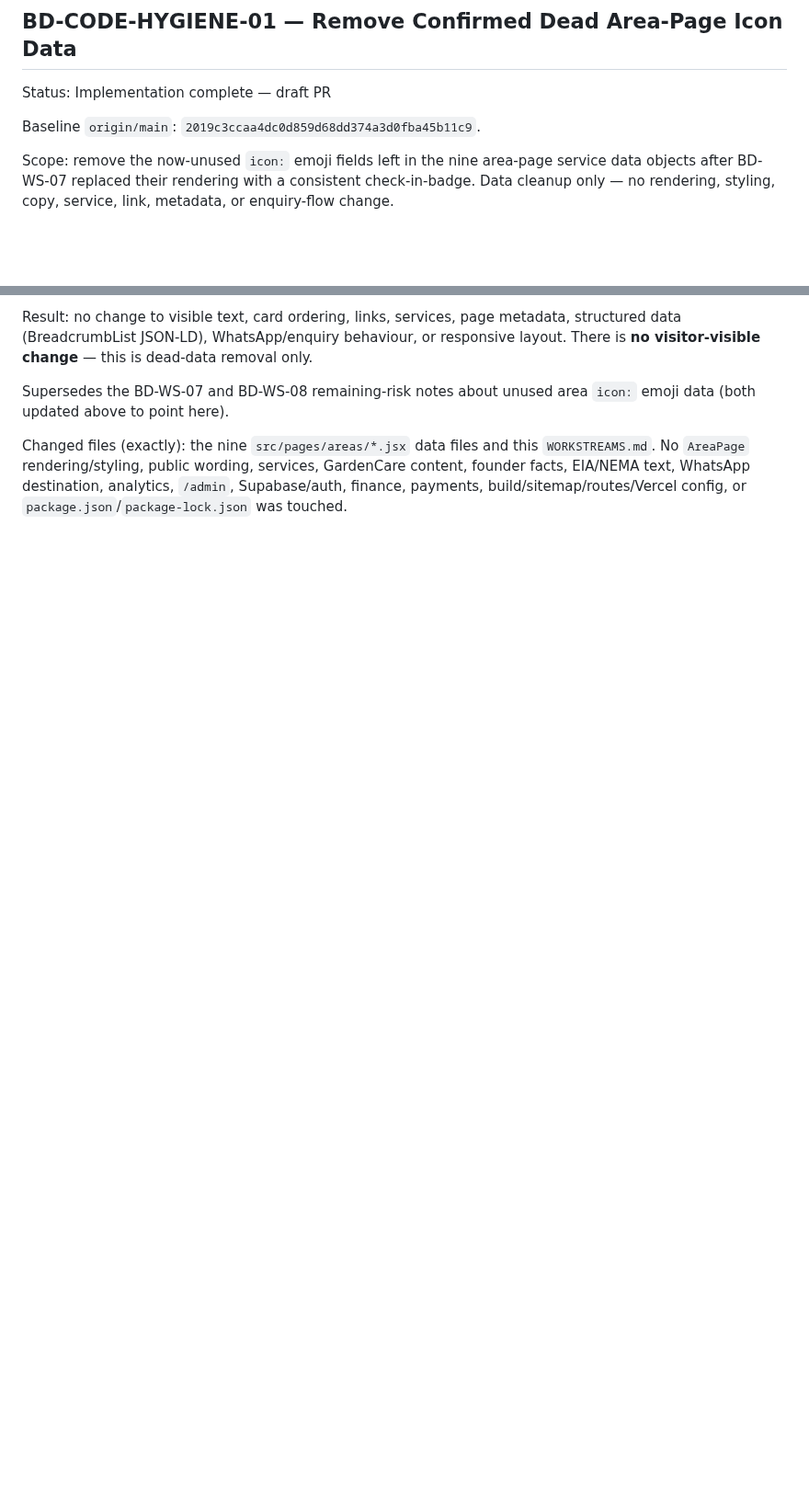
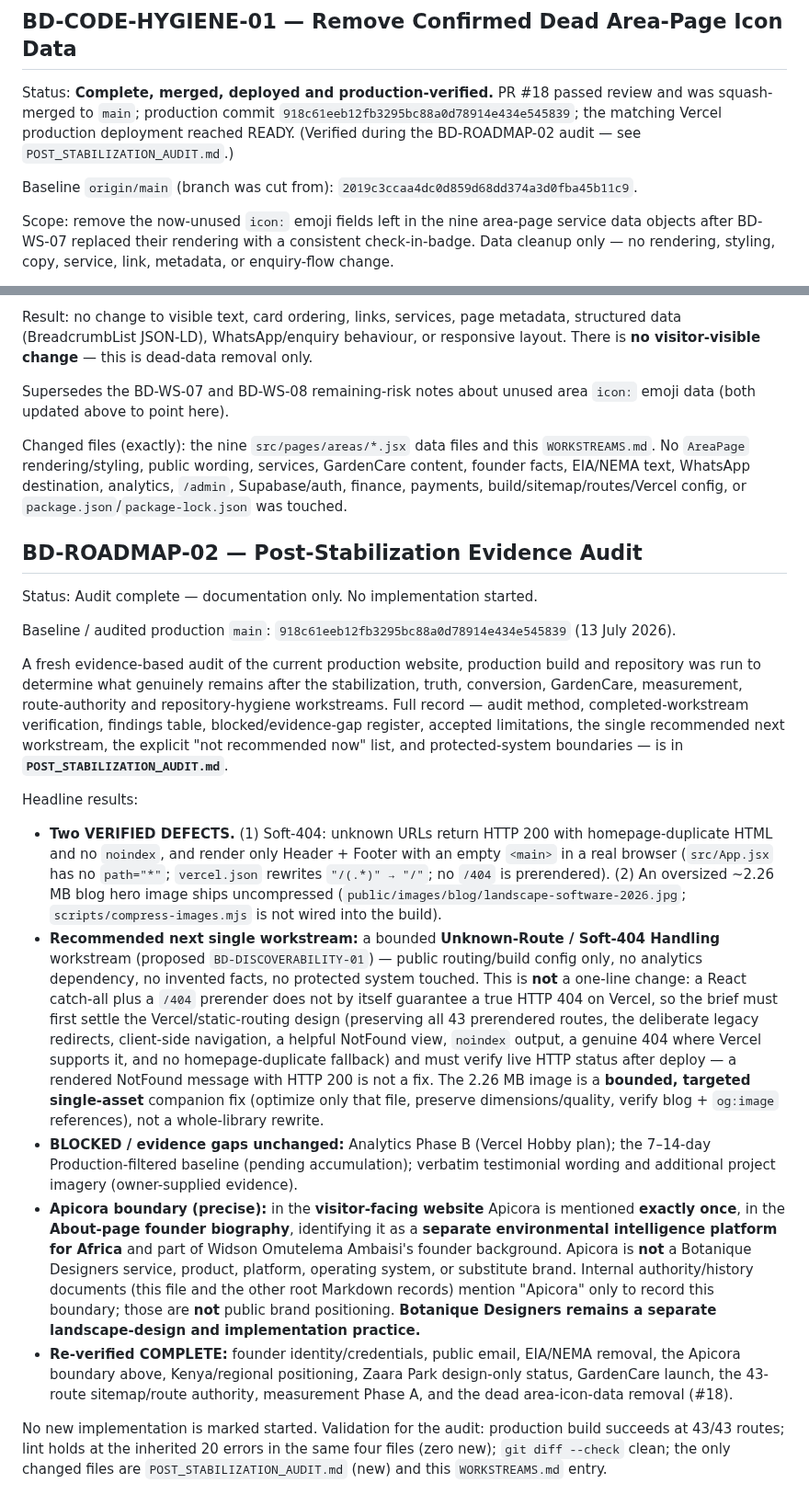
Before and after one commit to Widson-star/botanique-designers-site, a Markdown page: WORKSTREAMS.md, 2 parts joined by grey strips. Shown at 92% size. Drawn GitHub-style; blank space fills up the shorter version.

Commit message:
BD-ROADMAP-02: record post-stabilization evidence audit (#19)
Record the evidence-based post-stabilization findings, clarified Apicora boundary, and next discoverability workstream.

```diff
--- a/WORKSTREAMS.md
+++ b/WORKSTREAMS.md
@@ -897,9 +897,13 @@ Vercel throughout.
 
 ## BD-CODE-HYGIENE-01 — Remove Confirmed Dead Area-Page Icon Data
 
-Status: Implementation complete — draft PR
+Status: **Complete, merged, deployed and production-verified.** PR #18 passed
+review and was squash-merged to `main`; production commit
+`918c61eeb12fb3295bc88a0d78914e434e545839`; the matching Vercel production
+deployment reached READY. (Verified during the BD-ROADMAP-02 audit — see
+`POST_STABILIZATION_AUDIT.md`.)
 
-Baseline `origin/main`: `2019c3ccaa4dc0d859d68dd374a3d0fba45b11c9`.
+Baseline `origin/main` (branch was cut from): `2019c3ccaa4dc0d859d68dd374a3d0fba45b11c9`.
 
 Scope: remove the now-unused `icon:` emoji fields left in the nine area-page
 service data objects after BD-WS-07 replaced their rendering with a consistent
@@ -938,3 +942,63 @@ Changed files (exactly): the nine `src/pages/areas/*.jsx` data files and this
 GardenCare content, founder facts, EIA/NEMA text, WhatsApp destination, analytics,
 `/admin`, Supabase/auth, finance, payments, build/sitemap/routes/Vercel config, or
 `package.json`/`package-lock.json` was touched.
+
+## BD-ROADMAP-02 — Post-Stabilization Evidence Audit
+
+Status: Audit complete — documentation only. No implementation started.
+
+Baseline / audited production `main`:
+`918c61eeb12fb3295bc88a0d78914e434e545839` (13 July 2026).
+
+A fresh evidence-based audit of the current production website, production build
+and repository was run to determine what genuinely remains after the
+stabilization, truth, conversion, GardenCare, measurement, route-authority and
+repository-hygiene workstreams. Full record — audit method, completed-workstream
+verification, findings table, blocked/evidence-gap register, accepted
+limitations, the single recommended next workstream, the explicit
+"not recommended now" list, and protected-system boundaries — is in
+**`POST_STABILIZATION_AUDIT.md`**.
+
+Headline results:
+
+* **Two VERIFIED DEFECTS.** (1) Soft-404: unknown URLs return HTTP 200 with
+  homepage-duplicate HTML and no `noindex`, and render only Header + Footer with
+  an empty `<main>` in a real browser (`src/App.jsx` has no `path="*"`;
+  `vercel.json` rewrites `"/(.*)" → "/"`; no `/404` is prerendered). (2) An
+  oversized ~2.26 MB blog hero image ships uncompressed
+  (`public/images/blog/landscape-software-2026.jpg`; `scripts/compress-images.mjs`
+  is not wired into the build).
+* **Recommended next single workstream:** a bounded **Unknown-Route / Soft-404
+  Handling** workstream (proposed `BD-DISCOVERABILITY-01`) — public routing/build
+  config only, no analytics dependency, no invented facts, no protected system
+  touched. This is **not** a one-line change: a React catch-all plus a `/404`
+  prerender does not by itself guarantee a true HTTP 404 on Vercel, so the brief
+  must first settle the Vercel/static-routing design (preserving all 43
+  prerendered routes, the deliberate legacy redirects, client-side navigation, a
+  helpful NotFound view, `noindex` output, a genuine 404 where Vercel supports it,
+  and no homepage-duplicate fallback) and must verify live HTTP status after
+  deploy — a rendered NotFound message with HTTP 200 is not a fix. The 2.26 MB
+  image is a **bounded, targeted single-asset** companion fix (optimize only that
+  file, preserve dimensions/quality, verify blog + `og:image` references), not a
+  whole-library rewrite.
+* **BLOCKED / evidence gaps unchanged:** Analytics Phase B (Vercel Hobby plan);
+  the 7–14-day Production-filtered baseline (pending accumulation); verbatim
+  testimonial wording and additional project imagery (owner-supplied evidence).
+* **Apicora boundary (precise):** in the **visitor-facing website** Apicora is
+  mentioned **exactly once**, in the **About-page founder biography**, identifying
+  it as a **separate environmental intelligence platform for Africa** and part of
+  Widson Omutelema Ambaisi's founder background. Apicora is **not** a Botanique
+  Designers service, product, platform, operating system, or substitute brand.
+  Internal authority/history documents (this file and the other root Markdown
+  records) mention "Apicora" only to record this boundary; those are **not** public
+  brand positioning. **Botanique Designers remains a separate landscape-design and
+  implementation practice.**
+* **Re-verified COMPLETE:** founder identity/credentials, public email,
+  EIA/NEMA removal, the Apicora boundary above, Kenya/regional positioning,
+  Zaara Park design-only status, GardenCare launch, the 43-route sitemap/route
+  authority, measurement Phase A, and the dead area-icon-data removal (#18).
+
+No new implementation is marked started. Validation for the audit: production
+build succeeds at 43/43 routes; lint holds at the inherited 20 errors in the same
+four files (zero new); `git diff --check` clean; the only changed files are
+`POST_STABILIZATION_AUDIT.md` (new) and this `WORKSTREAMS.md` entry.
```
Also changed, not shown: POST_STABILIZATION_AUDIT.md (added, +272 -0 lines).
